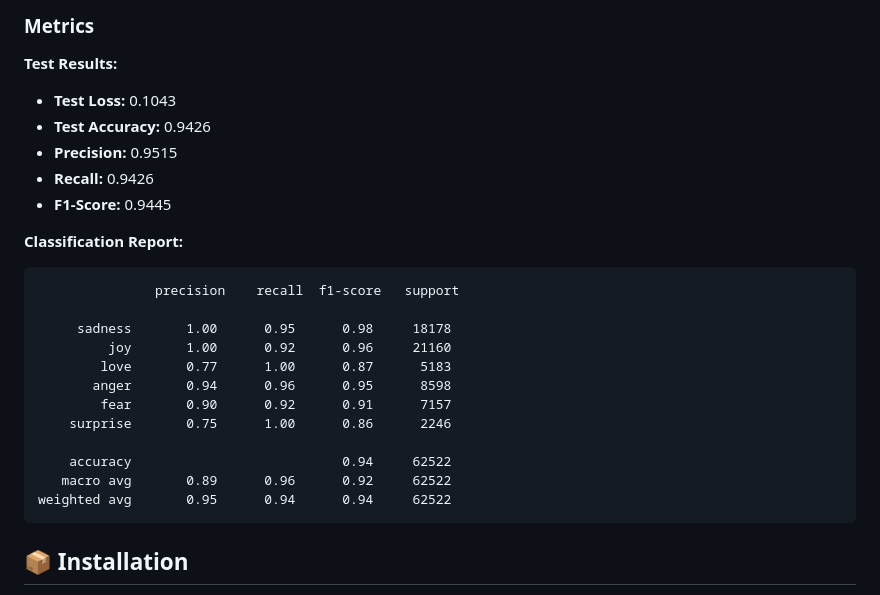
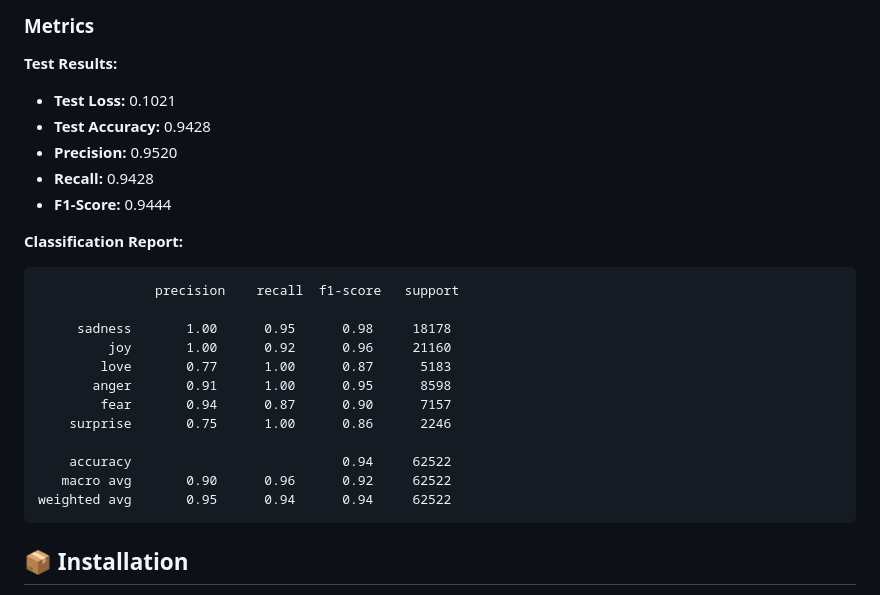
Before and after one commit to ankannn10/Custom-Emotional-Classifier, a Markdown page: README.md, the part around the change. Rendered like a GitHub page.

````diff
--- a/README.md
+++ b/README.md
@@ -55,11 +55,11 @@ The emotion classification model is built on a fine-tuned **DistilRoBERTa** arch
 ![Model Architecture](/static/emotion_model_architecture.png)
 ### Metrics
 **Test Results:**
-- **Test Loss:** 0.1043
-- **Test Accuracy:** 0.9426
-- **Precision:** 0.9515
-- **Recall:** 0.9426
-- **F1-Score:** 0.9445
+- **Test Loss:** 0.1021
+- **Test Accuracy:** 0.9428
+- **Precision:** 0.9520
+- **Recall:** 0.9428
+- **F1-Score:** 0.9444
 
 **Classification Report:**
 ```
@@ -68,12 +68,12 @@ The emotion classification model is built on a fine-tuned **DistilRoBERTa** arch
      sadness       1.00      0.95      0.98     18178
          joy       1.00      0.92      0.96     21160
         love       0.77      1.00      0.87      5183
-       anger       0.94      0.96      0.95      8598
-        fear       0.90      0.92      0.91      7157
+       anger       0.91      1.00      0.95      8598
+        fear       0.94      0.87      0.90      7157
     surprise       0.75      1.00      0.86      2246
 
     accuracy                           0.94     62522
-   macro avg       0.89      0.96      0.92     62522
+   macro avg       0.90      0.96      0.92     62522
 weighted avg       0.95      0.94      0.94     62522
 ```
 
````
